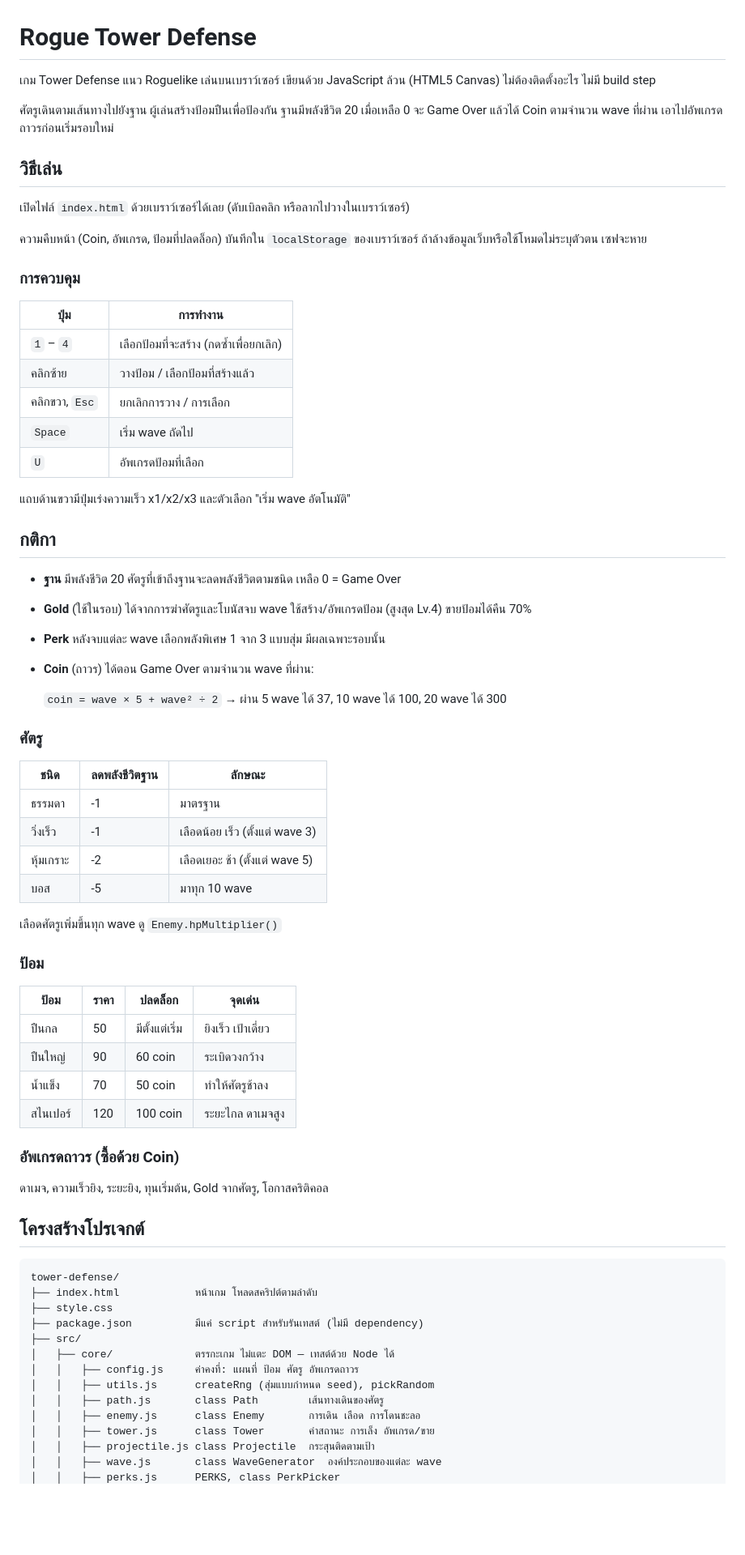
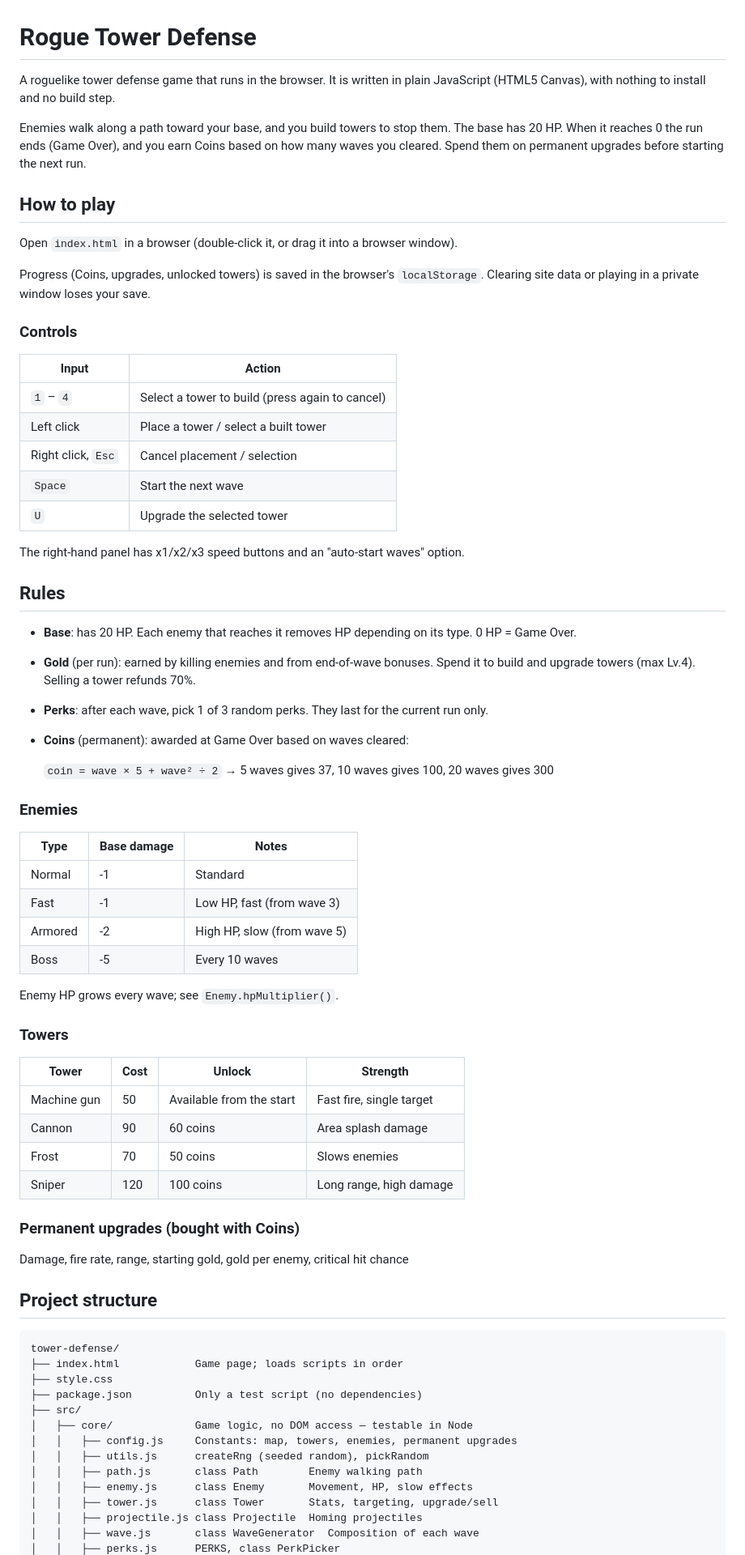
Before and after one commit to 0Phonlakit/tower-defense-game, a Markdown page: README.md, the part around one of its changes. Shown at 81% size. GitHub-like rendering; blank space fills up the shorter version.

Commit message:
Translate README to English
Co-Authored-By: Claude Opus 5.5 <noreply@anthropic.com>

````diff
--- a/README.md
+++ b/README.md
@@ -1,74 +1,74 @@
 # Rogue Tower Defense
 
-เกม Tower Defense แนว Roguelike เล่นบนเบราว์เซอร์ เขียนด้วย JavaScript ล้วน (HTML5 Canvas) ไม่ต้องติดตั้งอะไร ไม่มี build step
+A roguelike tower defense game that runs in the browser. It is written in plain JavaScript (HTML5 Canvas), with nothing to install and no build step.
 
-ศัตรูเดินตามเส้นทางไปยังฐาน ผู้เล่นสร้างป้อมปืนเพื่อป้องกัน ฐานมีพลังชีวิต 20 เมื่อเหลือ 0 จะ Game Over แล้วได้ Coin ตามจำนวน wave ที่ผ่าน เอาไปอัพเกรดถาวรก่อนเริ่มรอบใหม่
+Enemies walk along a path toward your base, and you build towers to stop them. The base has 20 HP. When it reaches 0 the run ends (Game Over), and you earn Coins based on how many waves you cleared. Spend them on permanent upgrades before starting the next run.
 
-## วิธีเล่น
+## How to play
 
-เปิดไฟล์ `index.html` ด้วยเบราว์เซอร์ได้เลย (ดับเบิลคลิก หรือลากไปวางในเบราว์เซอร์)
+Open `index.html` in a browser (double-click it, or drag it into a browser window).
 
-ความคืบหน้า (Coin, อัพเกรด, ป้อมที่ปลดล็อก) บันทึกใน `localStorage` ของเบราว์เซอร์ ถ้าล้างข้อมูลเว็บหรือใช้โหมดไม่ระบุตัวตน เซฟจะหาย
+Progress (Coins, upgrades, unlocked towers) is saved in the browser's `localStorage`. Clearing site data or playing in a private window loses your save.
 
-### การควบคุม
+### Controls
 
-| ปุ่ม | การทำงาน |
+| Input | Action |
 |---|---|
-| `1` – `4` | เลือกป้อมที่จะสร้าง (กดซ้ำเพื่อยกเลิก) |
-| คลิกซ้าย | วางป้อม / เลือกป้อมที่สร้างแล้ว |
-| คลิกขวา, `Esc` | ยกเลิกการวาง / การเลือก |
-| `Space` | เริ่ม wave ถัดไป |
-| `U` | อัพเกรดป้อมที่เลือก |
+| `1` – `4` | Select a tower to build (press again to cancel) |
+| Left click | Place a tower / select a built tower |
+| Right click, `Esc` | Cancel placement / selection |
+| `Space` | Start the next wave |
+| `U` | Upgrade the selected tower |
 
-แถบด้านขวามีปุ่มเร่งความเร็ว x1/x2/x3 และตัวเลือก "เริ่ม wave อัตโนมัติ"
+The right-hand panel has x1/x2/x3 speed buttons and an "auto-start waves" option.
 
-## กติกา
+## Rules
 
-- **ฐาน** มีพลังชีวิต 20 ศัตรูที่เข้าถึงฐานจะลดพลังชีวิตตามชนิด เหลือ 0 = Game Over
-- **Gold** (ใช้ในรอบ) ได้จากการฆ่าศัตรูและโบนัสจบ wave ใช้สร้าง/อัพเกรดป้อม (สูงสุด Lv.4) ขายป้อมได้คืน 70%
-- **Perk** หลังจบแต่ละ wave เลือกพลังพิเศษ 1 จาก 3 แบบสุ่ม มีผลเฉพาะรอบนั้น
-- **Coin** (ถาวร) ได้ตอน Game Over ตามจำนวน wave ที่ผ่าน:
+- **Base**: has 20 HP. Each enemy that reaches it removes HP depending on its type. 0 HP = Game Over.
+- **Gold** (per run): earned by killing enemies and from end-of-wave bonuses. Spend it to build and upgrade towers (max Lv.4). Selling a tower refunds 70%.
+- **Perks**: after each wave, pick 1 of 3 random perks. They last for the current run only.
+- **Coins** (permanent): awarded at Game Over based on waves cleared:
 
-  `coin = wave × 5 + wave² ÷ 2` → ผ่าน 5 wave ได้ 37, 10 wave ได้ 100, 20 wave ได้ 300
+  `coin = wave × 5 + wave² ÷ 2` → 5 waves gives 37, 10 waves gives 100, 20 waves gives 300
 
-### ศัตรู
+### Enemies
 
-| ชนิด | ลดพลังชีวิตฐาน | ลักษณะ |
+| Type | Base damage | Notes |
 |---|---|---|
-| ธรรมดา | -1 | มาตรฐาน |
-| วิ่งเร็ว | -1 | เลือดน้อย เร็ว (ตั้งแต่ wave 3) |
-| หุ้มเกราะ | -2 | เลือดเยอะ ช้า (ตั้งแต่ wave 5) |
-| บอส | -5 | มาทุก 10 wave |
+| Normal | -1 | Standard |
+| Fast | -1 | Low HP, fast (from wave 3) |
+| Armored | -2 | High HP, slow (from wave 5) |
+| Boss | -5 | Every 10 waves |
 
-เลือดศัตรูเพิ่มขึ้นทุก wave ดู `Enemy.hpMultiplier()`
+Enemy HP grows every wave; see `Enemy.hpMultiplier()`.
 
-### ป้อม
+### Towers
 
-| ป้อม | ราคา | ปลดล็อก | จุดเด่น |
+| Tower | Cost | Unlock | Strength |
 |---|---|---|---|
-| ปืนกล | 50 | มีตั้งแต่เริ่ม | ยิงเร็ว เป้าเดี่ยว |
-| ปืนใหญ่ | 90 | 60 coin | ระเบิดวงกว้าง |
-| น้ำแข็ง | 70 | 50 coin | ทำให้ศัตรูช้าลง |
-| สไนเปอร์ | 120 | 100 coin | ระยะไกล ดาเมจสูง |
+| Machine gun | 50 | Available from the start | Fast fire, single target |
+| Cannon | 90 | 60 coins | Area splash damage |
+| Frost | 70 | 50 coins | Slows enemies |
+| Sniper | 120 | 100 coins | Long range, high damage |
 
-### อัพเกรดถาวร (ซื้อด้วย Coin)
+### Permanent upgrades (bought with Coins)
 
-ดาเมจ, ความเร็วยิง, ระยะยิง, ทุนเริ่มต้น, Gold จากศัตรู, โอกาสคริติคอล
+Damage, fire rate, range, starting gold, gold per enemy, critical hit chance
 
-## โครงสร้างโปรเจกต์
+## Project structure
 
 ```
 tower-defense/
-├── index.html            หน้าเกม โหลดสคริปต์ตามลำดับ
+├── index.html            Game page; loads scripts in order
 ├── style.css
-├── package.json          มีแค่ script สำหรับรันเทสต์ (ไม่มี dependency)
+├── package.json          Only a test script (no dependencies)
 ├── src/
-│   ├── core/             ตรรกะเกม ไม่แตะ DOM — เทสต์ด้วย Node ได้
-│   │   ├── config.js     ค่าคงที่: แผนที่ ป้อม ศัตรู อัพเกรดถาวร
-│   │   ├── utils.js      createRng (สุ่มแบบกำหนด seed), pickRandom
-│   │   ├── path.js       class Path        เส้นทางเดินของศัตรู
-│   │   ├── enemy.js      class Enemy       การเดิน เลือด การโดนชะลอ
-│   │   ├── tower.js      class Tower       ค่าสถานะ การเล็ง อัพเกรด/ขาย
-│   │   ├── projectile.js class Projectile  กระสุนติดตามเป้า
-│   │   ├── wave.js       class WaveGenerator  องค์ประกอบของแต่ละ wave
+│   ├── core/             Game logic, no DOM access — testable in Node
+│   │   ├── config.js     Constants: map, towers, enemies, permanent upgrades
+│   │   ├── utils.js      createRng (seeded random), pickRandom
+│   │   ├── path.js       class Path        Enemy walking path
+│   │   ├── enemy.js      class Enemy       Movement, HP, slow effects
+│   │   ├── tower.js      class Tower       Stats, targeting, upgrade/sell
+│   │   ├── projectile.js class Projectile  Homing projectiles
+│   │   ├── wave.js       class WaveGenerator  Composition of each wave
 │   │   ├── perks.js      PERKS, class PerkPicker
````
Also changed, not shown: other parts of README.md (+27 -27 lines).
